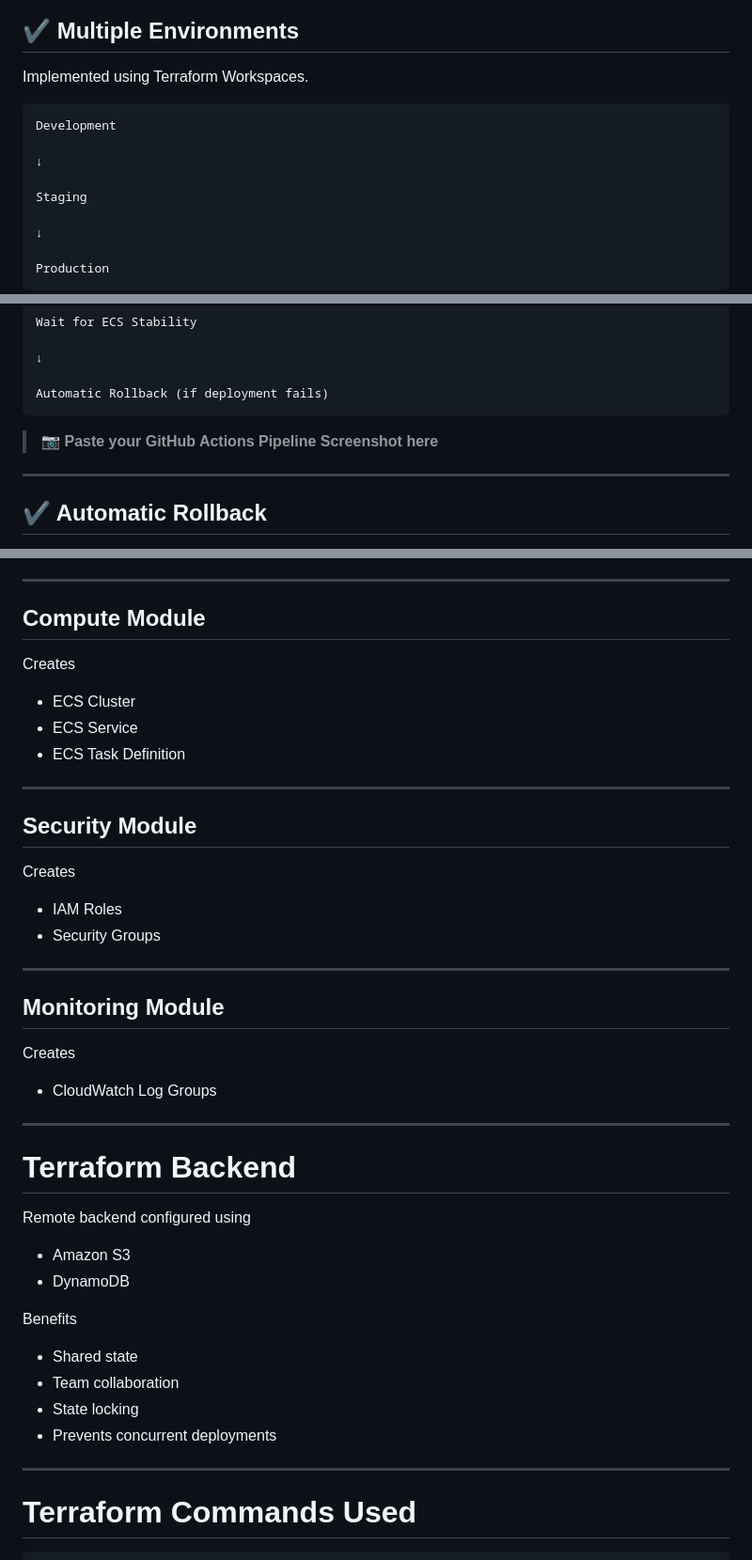
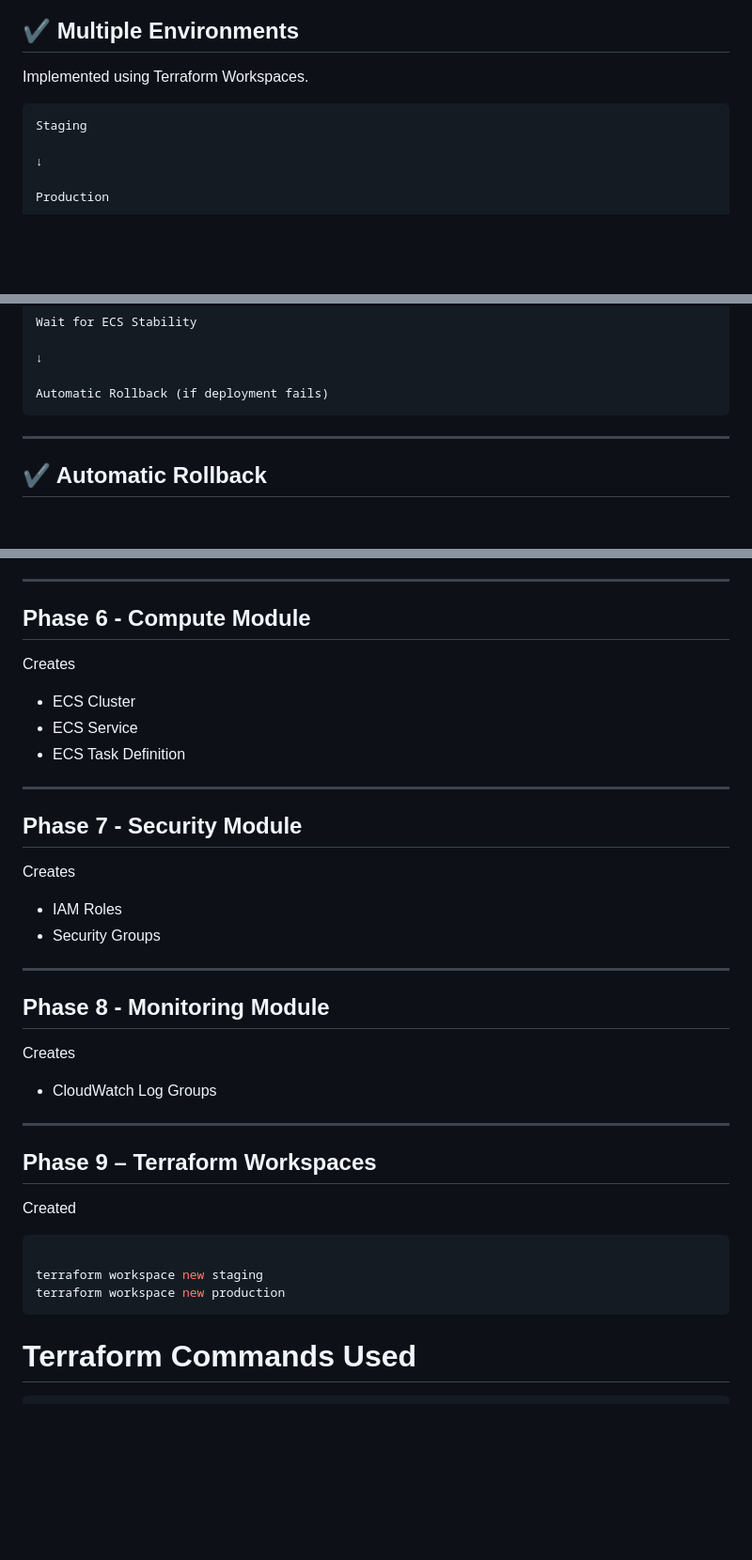
Before and after one commit to aakashrsethi39/infra-as-code-pipeline, a Markdown page: README.md, 3 parts joined by grey strips. Shown at 94% size. GitHub-like rendering; blank space fills up the shorter version.

````diff
--- a/README.md
+++ b/README.md
@@ -81,10 +81,6 @@ Includes:
 Implemented using Terraform Workspaces.
 
 ```
-Development
-
-↓
-
 Staging
 
 ↓
@@ -133,9 +129,6 @@ Wait for ECS Stability
 
 Automatic Rollback (if deployment fails)
 ```
-
-> 📷 **Paste your GitHub Actions Pipeline Screenshot here**
-
 ---
 
 ## ✔ Automatic Rollback
@@ -242,7 +294,7 @@ Creates
 
 ---
 
-## Compute Module
+## Phase 6 - Compute Module
 
 Creates
 
@@ -252,7 +304,7 @@ Creates
 
 ---
 
-## Security Module
+## Phase 7 - Security Module
 
 Creates
 
@@ -261,29 +313,22 @@ Creates
 
 ---
 
-## Monitoring Module
+## Phase 8 - Monitoring Module
 
 Creates
 
 - CloudWatch Log Groups
 
 ---
+## Phase 9 – Terraform Workspaces
 
-# Terraform Backend
+Created
 
-Remote backend configured using
+```bash
 
-- Amazon S3
-- DynamoDB
-
-Benefits
-
-- Shared state
-- Team collaboration
-- State locking
-- Prevents concurrent deployments
-
----
+terraform workspace new staging
+terraform workspace new production
+```
 
 # Terraform Commands Used
 
````
Also changed, not shown: other parts of README.md (+102 -39 lines).
